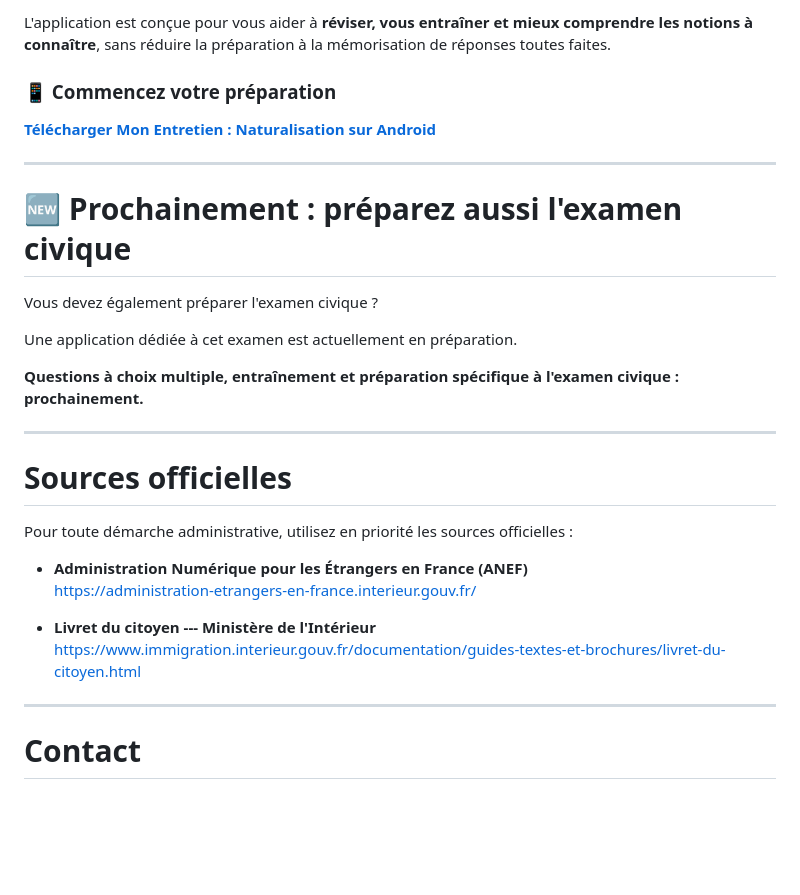
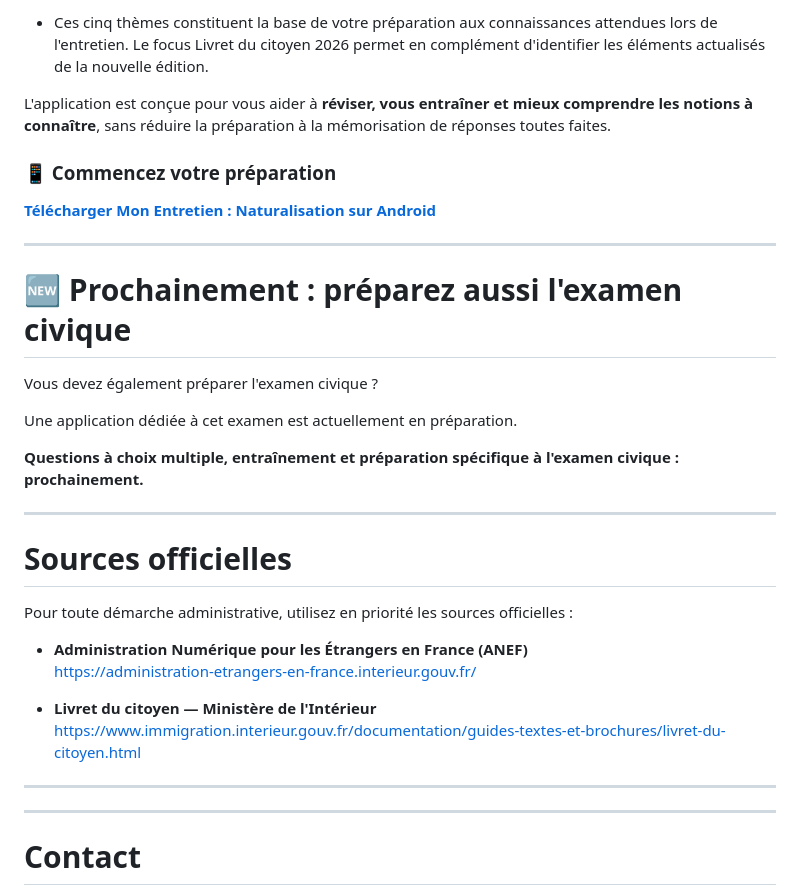
Before and after one commit to hasaki-studio/site-nat-civ, a Markdown page: content/conseils-de-revision.md, the part around one of its changes. GitHub-like rendering; blank space fills up the shorter version.

```diff
--- a/content/conseils-de-revision.md
+++ b/content/conseils-de-revision.md
@@ -382,14 +355,14 @@ préparation autour des grands thèmes de l'entretien :
 
-L'application est conçue pour vous aider à **réviser, vous entraîner et
-mieux comprendre les notions à connaître**, sans réduire la préparation
-à la mémorisation de réponses toutes faites.
+- Ces cinq thèmes constituent la base de votre préparation aux connaissances attendues lors de l'entretien.
+Le focus Livret du citoyen 2026 permet en complément d'identifier les éléments actualisés de la nouvelle édition.
+
+L'application est conçue pour vous aider à **réviser, vous entraîner et mieux comprendre les notions à connaître**, sans réduire la préparation à la mémorisation de réponses toutes faites.
 
 ### 📱 Commencez votre préparation
 
-**[Télécharger Mon Entretien : Naturalisation sur
-Android](VOTRE_LIEN_GOOGLE_PLAY_UTM)**
+**[Télécharger Mon Entretien : Naturalisation sur Android](VOTRE_LIEN_GOOGLE_PLAY_UTM)**
 
-------------------------------------------------------------------------
+---
 
 # 🆕 Prochainement : préparez aussi l'examen civique
 
@@ -397,21 +370,21 @@ Vous devez également préparer l'examen civique ?
 
 Une application dédiée à cet examen est actuellement en préparation.
 
-**Questions à choix multiple, entraînement et préparation spécifique à
-l'examen civique : prochainement.**
+**Questions à choix multiple, entraînement et préparation spécifique à l'examen civique : prochainement.**
 
-------------------------------------------------------------------------
+---
 
 # Sources officielles
 
-Pour toute démarche administrative, utilisez en priorité les sources
-officielles :
+Pour toute démarche administrative, utilisez en priorité les sources officielles :
 
--   **Administration Numérique pour les Étrangers en France (ANEF)**\
-    https://administration-etrangers-en-france.interieur.gouv.fr/
+- **Administration Numérique pour les Étrangers en France (ANEF)**
+  https://administration-etrangers-en-france.interieur.gouv.fr/
 
--   **Livret du citoyen --- Ministère de l'Intérieur**\
-    https://www.immigration.interieur.gouv.fr/documentation/guides-textes-et-brochures/livret-du-citoyen.html
+- **Livret du citoyen — Ministère de l'Intérieur**
+  https://www.immigration.interieur.gouv.fr/documentation/guides-textes-et-brochures/livret-du-citoyen.html
+
+---
 
 ------------------------------------------------------------------------
 
```
Also changed, not shown: other parts of content/conseils-de-revision.md (+171 -198 lines).
